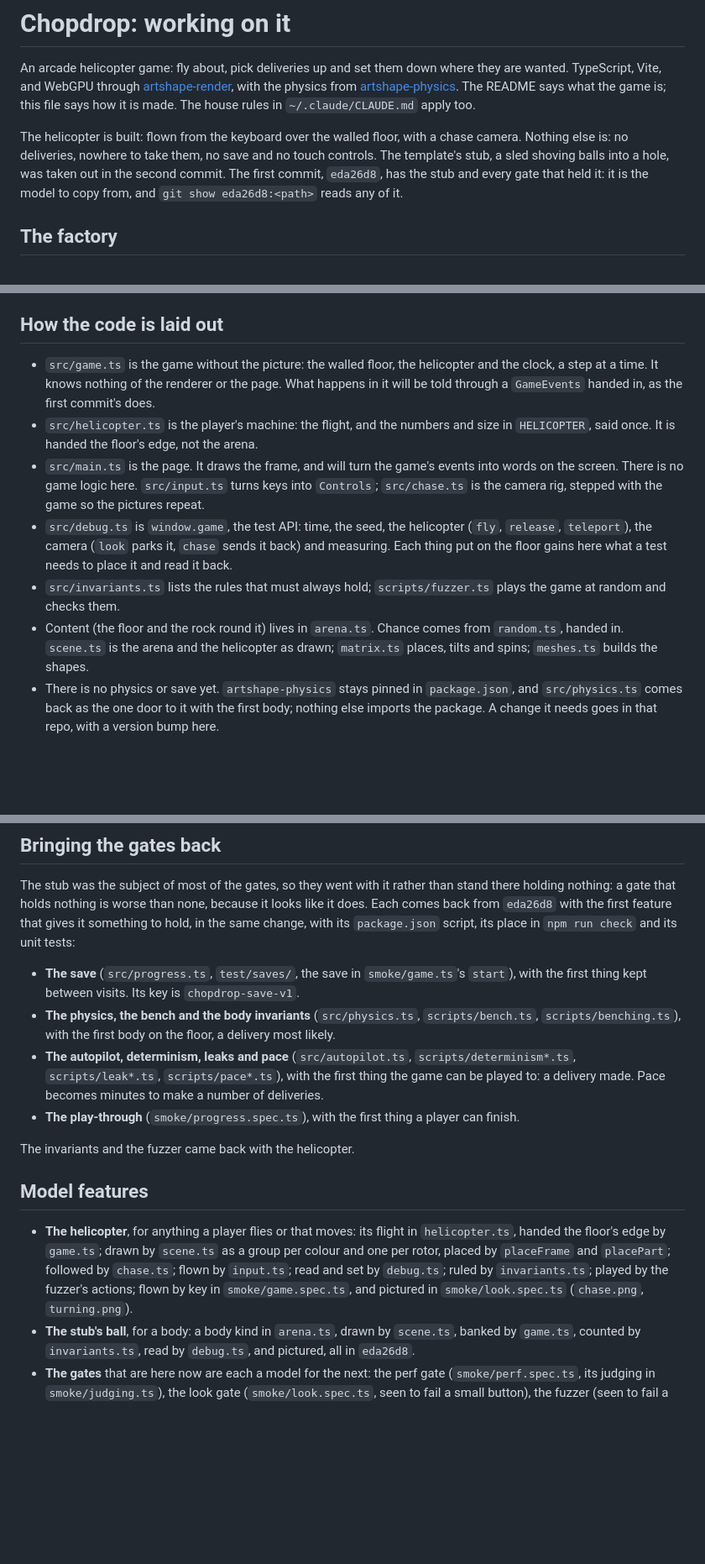
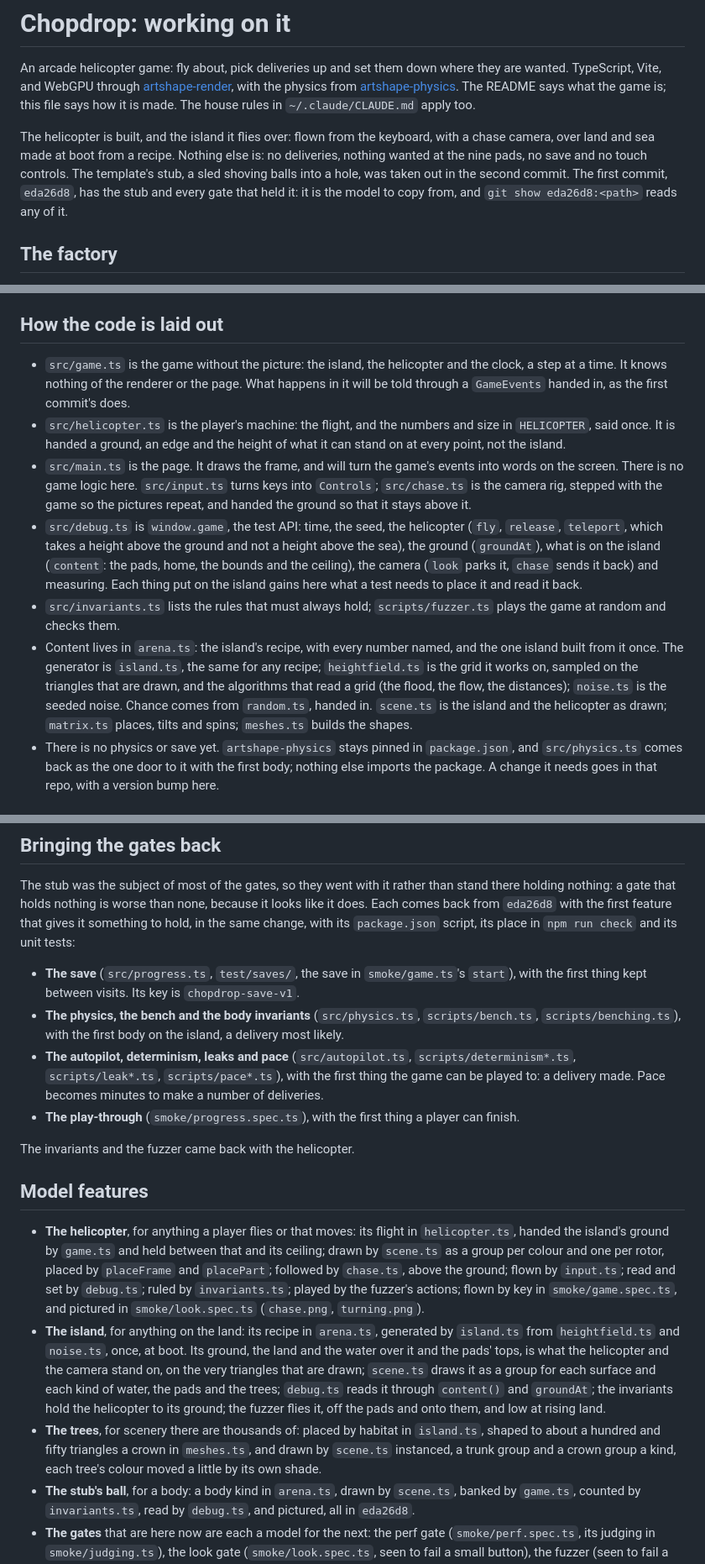
Before and after one commit to onion2k/chopdrop, a Markdown page: CLAUDE.md, 3 parts joined by grey strips. Shown at 84% size. Drawn GitHub-style; blank space fills up the shorter version.

Commit message:
CLAUDE.md says what is built now: the helicopter and its island
Only what had stopped being true is changed. What is built is the
helicopter and the island, made at boot from a recipe, and still no
deliveries, save or touch controls. The layout says what the helicopter
and the camera are handed now (a ground, not a floor's edge), what the
test API reads and sets on the island, and where the recipe, the
generator, the grid and the noise live. The model features gain the
island, for anything on the land, and the trees, for scenery there are
thousands of. The checklist's wall and rock are the land and the edge of
the world. No rule, gate or budget moved.

Co-Authored-By: Claude Opus 5.5 <noreply@anthropic.com>
Claude-Session: https://claude.ai/code/session_01FHMgNgR4tLZLPNZYbiotND

```diff
--- a/CLAUDE.md
+++ b/CLAUDE.md
@@ -7,12 +7,13 @@ physics from [artshape-physics](https://github.com/onion2k/artshape-physics).
 The README says what the game is; this file says how it is made. The house
 rules in `~/.claude/CLAUDE.md` apply too.
 
-The helicopter is built: flown from the keyboard over the walled floor,
-with a chase camera. Nothing else is: no deliveries, nowhere to take them,
-no save and no touch controls. The template's stub, a sled shoving balls
-into a hole, was taken out in the second commit. The first commit,
-`eda26d8`, has the stub and every gate that held it: it is the model to
-copy from, and `git show eda26d8:<path>` reads any of it.
+The helicopter is built, and the island it flies over: flown from the
+keyboard, with a chase camera, over land and sea made at boot from a recipe.
+Nothing else is: no deliveries, nothing wanted at the nine pads, no save and
+no touch controls. The template's stub, a sled shoving balls into a hole,
+was taken out in the second commit. The first commit, `eda26d8`, has the
+stub and every gate that held it: it is the model to copy from, and
+`git show eda26d8:<path>` reads any of it.
 
 ## The factory
 
@@ -80,27 +81,35 @@ says why. Look at every picture.
 
 ## How the code is laid out
 
-- `src/game.ts` is the game without the picture: the walled floor, the
+- `src/game.ts` is the game without the picture: the island, the
   helicopter and the clock, a step at a time. It knows nothing of the
   renderer or the page. What happens in it will be told through a
   `GameEvents` handed in, as the first commit's does.
 - `src/helicopter.ts` is the player's machine: the flight, and the numbers
-  and size in `HELICOPTER`, said once. It is handed the floor's edge, not
-  the arena.
+  and size in `HELICOPTER`, said once. It is handed a ground, an edge and
+  the height of what it can stand on at every point, not the island.
 - `src/main.ts` is the page. It draws the frame, and will turn the game's
   events into words on the screen. There is no game logic here.
   `src/input.ts` turns keys into `Controls`; `src/chase.ts` is the camera
-  rig, stepped with the game so the pictures repeat.
+  rig, stepped with the game so the pictures repeat, and handed the ground
+  so that it stays above it.
 - `src/debug.ts` is `window.game`, the test API: time, the seed, the
-  helicopter (`fly`, `release`, `teleport`), the camera (`look` parks it,
-  `chase` sends it back) and measuring. Each thing put on the floor gains
-  here what a test needs to place it and read it back.
+  helicopter (`fly`, `release`, `teleport`, which takes a height above the
+  ground and not a height above the sea), the ground (`groundAt`), what is
+  on the island (`content`: the pads, home, the bounds and the ceiling), the
+  camera (`look` parks it, `chase` sends it back) and measuring. Each thing
+  put on the island gains here what a test needs to place it and read it
+  back.
 - `src/invariants.ts` lists the rules that must always hold;
   `scripts/fuzzer.ts` plays the game at random and checks them.
-- Content (the floor and the rock round it) lives in `arena.ts`. Chance
-  comes from `random.ts`, handed in. `scene.ts` is the arena and the
-  helicopter as drawn; `matrix.ts` places, tilts and spins; `meshes.ts`
-  builds the shapes.
+- Content lives in `arena.ts`: the island's recipe, with every number
+  named, and the one island built from it once. The generator is
+  `island.ts`, the same for any recipe; `heightfield.ts` is the grid it
+  works on, sampled on the triangles that are drawn, and the algorithms
+  that read a grid (the flood, the flow, the distances); `noise.ts` is the
+  seeded noise. Chance comes from `random.ts`, handed in. `scene.ts` is the
+  island and the helicopter as drawn; `matrix.ts` places, tilts and spins;
+  `meshes.ts` builds the shapes.
 - There is no physics or save yet. `artshape-physics` stays pinned in
   `package.json`, and `src/physics.ts` comes back as the one door to it with
   the first body; nothing else imports the package. A change it needs goes
@@ -126,7 +135,7 @@ its `package.json` script, its place in `npm run check` and its unit tests:
   key is `chopdrop-save-v1`.
 - **The physics, the bench and the body invariants** (`src/physics.ts`,
   `scripts/bench.ts`, `scripts/benching.ts`), with the first body on the
-  floor, a delivery most likely.
+  island, a delivery most likely.
 - **The autopilot, determinism, leaks and pace** (`src/autopilot.ts`,
   `scripts/determinism*.ts`, `scripts/leak*.ts`, `scripts/pace*.ts`), with
   the first thing the game can be played to: a delivery made. Pace becomes
@@ -139,12 +148,25 @@ The invariants and the fuzzer came back with the helicopter.
 ## Model features
 
 - **The helicopter**, for anything a player flies or that moves: its flight
-  in `helicopter.ts`, handed the floor's edge by `game.ts`; drawn by
-  `scene.ts` as a group per colour and one per rotor, placed by
-  `placeFrame` and `placePart`; followed by `chase.ts`; flown by `input.ts`;
-  read and set by `debug.ts`; ruled by `invariants.ts`; played by the
-  fuzzer's actions; flown by key in `smoke/game.spec.ts`, and pictured in
+  in `helicopter.ts`, handed the island's ground by `game.ts` and held
+  between that and its ceiling; drawn by `scene.ts` as a group per colour
+  and one per rotor, placed by `placeFrame` and `placePart`; followed by
+  `chase.ts`, above the ground; flown by `input.ts`; read and set by
+  `debug.ts`; ruled by `invariants.ts`; played by the fuzzer's actions;
+  flown by key in `smoke/game.spec.ts`, and pictured in
   `smoke/look.spec.ts` (`chase.png`, `turning.png`).
+- **The island**, for anything on the land: its recipe in `arena.ts`,
+  generated by `island.ts` from `heightfield.ts` and `noise.ts`, once, at
+  boot. Its ground, the land and the water over it and the pads' tops, is
+  what the helicopter and the camera stand on, on the very triangles that
+  are drawn; `scene.ts` draws it as a group for each surface and each kind
+  of water, the pads and the trees; `debug.ts` reads it through `content()`
+  and `groundAt`; the invariants hold the helicopter to its ground; the
+  fuzzer flies it, off the pads and onto them, and low at rising land.
+- **The trees**, for scenery there are thousands of: placed by habitat in
+  `island.ts`, shaped to about a hundred and fifty triangles a crown in
+  `meshes.ts`, and drawn by `scene.ts` instanced, a trunk group and a crown
+  group a kind, each tree's colour moved a little by its own shade.
 - **The stub's ball**, for a body: a body kind in `arena.ts`, drawn by
   `scene.ts`, banked by `game.ts`, counted by `invariants.ts`, read by
   `debug.ts`, and pictured, all in `eda26d8`.
```
Also changed, not shown: other parts of CLAUDE.md (+3 -2 lines).
